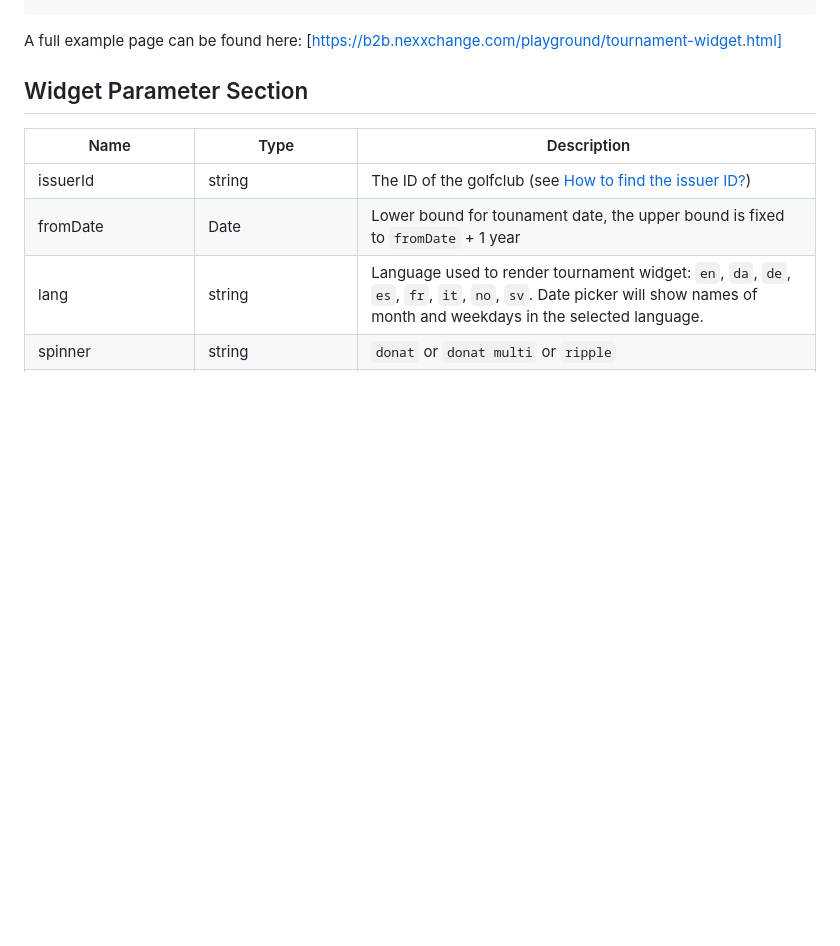
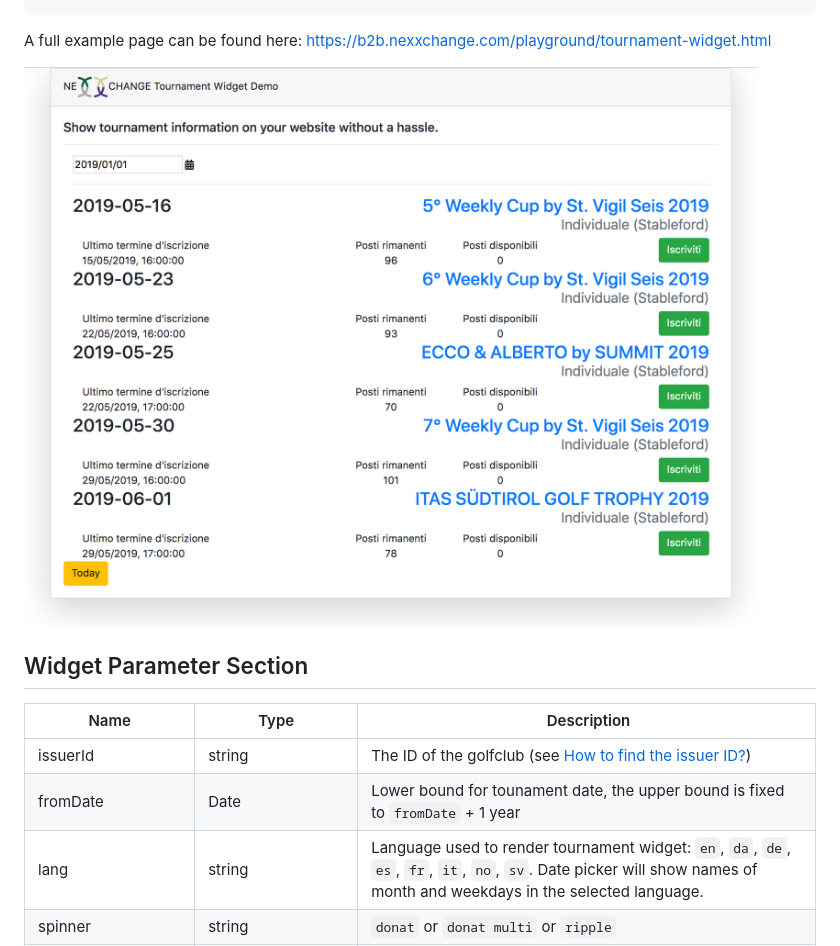
Before and after one commit to xtradesoft/nexxchange-teetime-widget, a Markdown page: README.md, the part around the change. Rendered like a GitHub page; pictures changed too: example/img/tournament-widget.png (added); blank space fills up the shorter version.

Commit message:
[doc] added tournament widget image.

````diff
--- a/README.md
+++ b/README.md
@@ -147,7 +147,9 @@ Invoke `renderTournamentWidget` for a given DOM element ID and pass the desired
 </script>
 ```
 
-A full example page can be found here: [https://b2b.nexxchange.com/playground/tournament-widget.html]
+A full example page can be found here: https://b2b.nexxchange.com/playground/tournament-widget.html
+
+<img src="https://github.com/xtradesoft/nexxchange-teetime-widget/blob/master/example/img/tournament-widget.png?raw=true" alt="Tournament Widget in Action" width="800">
 
 ## Widget Parameter Section
 
````
